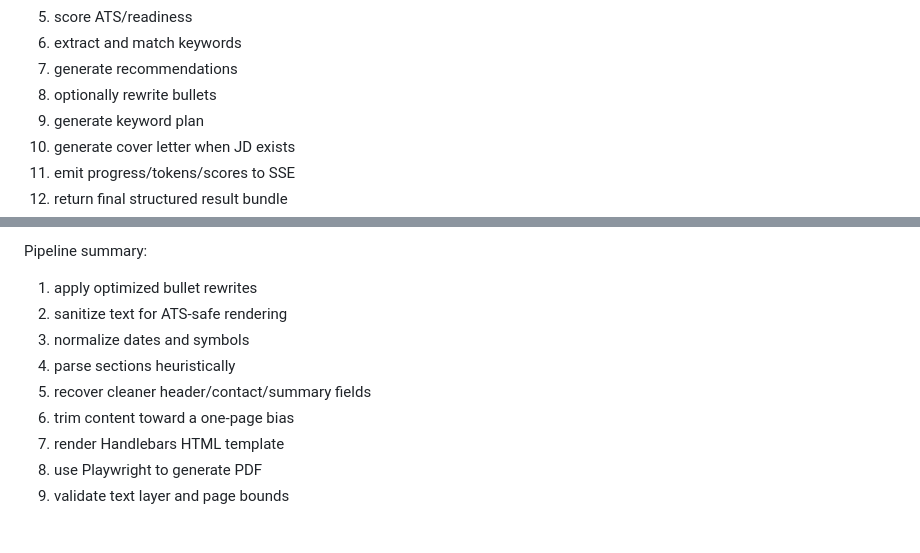
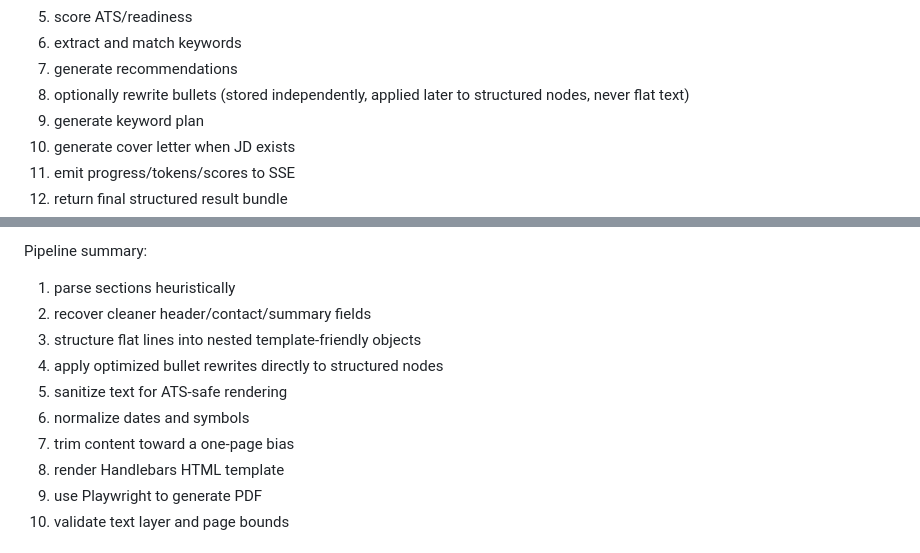
Before and after one commit to ghasmir/ResumeXray, a Markdown page: docs/TECHNICAL_DOCUMENTATION.md, 2 parts joined by grey strips. Drawn GitHub-style.

Commit message:
docs: finalize project history and technical documentation
- Updated project_history.md with the final UX rollbacks and multi-agent AI methodology (Codex, Gemini, Opus, Sonnet).
- Updated TECHNICAL_DOCUMENTATION.md pipeline instructions to explicitly document structured-node manipulation over flat-text replacement.

```diff
--- a/docs/TECHNICAL_DOCUMENTATION.md
+++ b/docs/TECHNICAL_DOCUMENTATION.md
@@ -533,7 +533,7 @@ High-level steps:
 5. score ATS/readiness
 6. extract and match keywords
 7. generate recommendations
-8. optionally rewrite bullets
+8. optionally rewrite bullets (stored independently, applied later to structured nodes, never flat text)
 9. generate keyword plan
 10. generate cover letter when JD exists
 11. emit progress/tokens/scores to SSE
@@ -750,12 +750,13 @@ Functions:
 
 Pipeline summary:
 
-1. apply optimized bullet rewrites
-2. sanitize text for ATS-safe rendering
-3. normalize dates and symbols
-4. parse sections heuristically
-5. recover cleaner header/contact/summary fields
-6. trim content toward a one-page bias
+1. parse sections heuristically
+2. recover cleaner header/contact/summary fields
+3. structure flat lines into nested template-friendly objects
+4. apply optimized bullet rewrites directly to structured nodes
+5. sanitize text for ATS-safe rendering
+6. normalize dates and symbols
+7. trim content toward a one-page bias
 7. render Handlebars HTML template
 8. use Playwright to generate PDF
 9. validate text layer and page bounds
```
Also changed, not shown: docs/project_history.md (+11 -0 lines).
